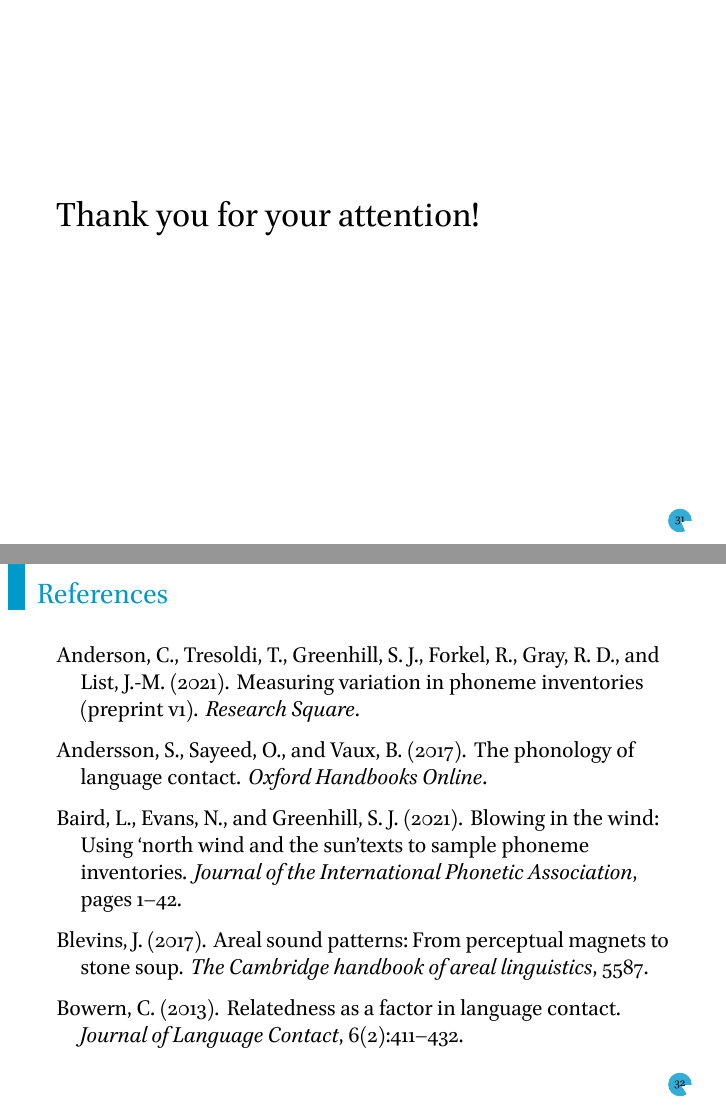
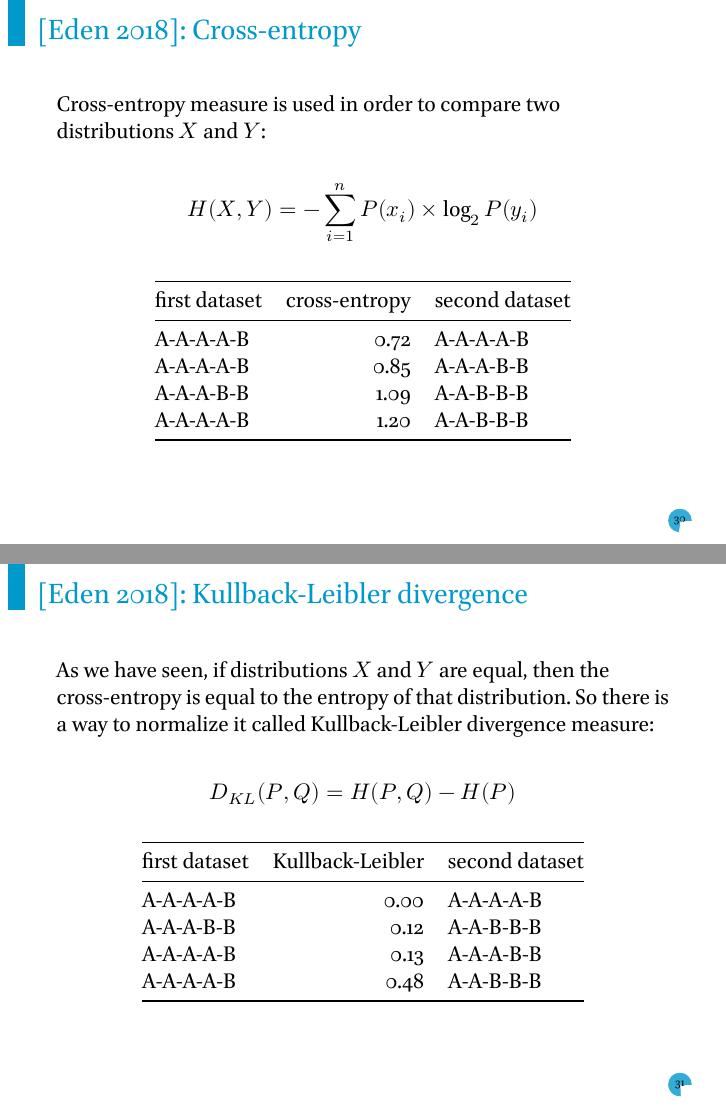
Before and after one commit to agricolamz/2021.11.09_comparing_phonological_profiles, an R Markdown document (2021.11.09_comparing_phonological_profiles.Rmd): pages 37 and 38 of 44 before the commit and pages 36 and 37 of 47 after it, joined at a grey line. The pictures show the output file 2021.11.09_comparing_phonological_profiles.pdf that the author committed with the source.

Commit message:
continue with eden18

````diff
--- a/2021.11.09_comparing_phonological_profiles.Rmd
+++ b/2021.11.09_comparing_phonological_profiles.Rmd
@@ -285,5 +285,30 @@ tibble(a = c("A", "A", "A", "A", "B"),
   group_by(data) %>%
   summarise(entropy = round(-sum(ratio*log2(ratio)), 2)) %>%
   arrange(entropy) %>%
+  rename(dataset = data) %>%
   knitr::kable()
 ```
+
+## [@eden18]: Cross-entropy
+
+Cross-entropy measure is used in order to compare two distributions $X$ and $Y$:
+
+$$H(X, Y) = - \sum_{i = 1}^n{P(x_i)\times\log_2P(y_i)}$$
+
+
+```{r cross_entropy, cache=TRUE}
+cross.entropy <- function(p, phat){
+  x <- 0
+  for (i in 1:length(p)){
+    x <- x + (p[i] * log2(phat[i]))
+  }
+  return(-x)
+}
+
+tibble(a = c("A", "A", "A", "A", "B"),
+       b = c("A", "A", "A", "A", "B"),
+       c = c("A", "A", "A", "B", "B"),
+       d = c("A", "A", "B", "B", "B")) %>%
+  pivot_longer(names_to = "id", values_to = "value", a:d) %>%
+  group_by(id) %>%
+  mutate(data = str_c(value, collapse = "-")) %>%
@@ -289,0 +320,3 @@ tibble(a = c("A", "A", "A", "A", "B"),
+combn(c(letters[1:4]), 2) %>%
+  t() %>%
+  as.data.frame() %>%
@@ -289,0 +329,11 @@ tibble(a = c("A", "A", "A", "A", "B"),
+  select(-n, -data) %>%
+  pivot_wider(names_from = id, values_from = ratio, values_fill = 0) %>%
+  select(-value) %>%
+  summarise(data_1 = ratios %>% filter(id %in% stimuli[i,1]) %>% distinct(data) %>%  pull(data),
+            cross_entropy = round(cross.entropy(p = unlist(.[,1]), phat = unlist(.[,2])), 2),
+            data_2 = ratios %>% filter(id %in% stimuli[i,2]) %>% distinct(data) %>%  pull(data))
+}) %>%
+  arrange(cross_entropy) %>%
+  rename(`cross-entropy` = cross_entropy,
+         `first dataset` = data_1,
+         `second dataset` = data_2) %>%
@@ -289,0 +347,20 @@ tibble(a = c("A", "A", "A", "A", "B"),
+As we have seen, if distributions $X$ and $Y$ are equal, then the cross-entropy is equal to the entropy of that distribution. So there is a way to normalize it called Kullback-Leibler divergence measure:
+
+$$D_{KL}(P,Q) = H(P, Q) − H(P )$$
+
+```{r kullback_leibler, cache=TRUE}
+entropy <- function(d){
+  x <- 0
+  for (i in d){
+    x <- x + (i * log(i, base = 2))
+  }
+  return(-x)
+}
+
+tibble(a = c("A", "A", "A", "A", "B"),
+       b = c("A", "A", "A", "A", "B"),
+       c = c("A", "A", "A", "B", "B"),
+       d = c("A", "A", "B", "B", "B")) %>%
+  pivot_longer(names_to = "id", values_to = "value", a:d) %>%
+  group_by(id) %>%
+  mutate(data = str_c(value, collapse = "-")) %>%
@@ -289,0 +372,3 @@ tibble(a = c("A", "A", "A", "A", "B"),
+combn(c(letters[1:4]), 2) %>%
+  t() %>%
+  as.data.frame() %>%
@@ -289,0 +381,15 @@ tibble(a = c("A", "A", "A", "A", "B"),
+  select(-n, -data) %>%
+  pivot_wider(names_from = id, values_from = ratio, values_fill = 0) %>%
+  select(-value) %>%
+  summarise(data_1 = ratios %>% filter(id %in% stimuli[i,1]) %>% distinct(data) %>%  pull(data),
+            entropy = round(entropy(d = unlist(.[,1])), 2),
+            cross_entropy = round(cross.entropy(p = unlist(.[,1]), phat = unlist(.[,2])), 2),
+            kullback_leibler =cross_entropy-entropy,
+            data_2 = ratios %>% filter(id %in% stimuli[i,2]) %>% distinct(data) %>%  pull(data))
+}) %>%
+  select(-entropy, -cross_entropy) %>%
+  arrange(kullback_leibler) %>%
+  distinct() %>%
+  rename(`Kullback-Leibler` = kullback_leibler,
+         `first dataset` = data_1,
+         `second dataset` = data_2) %>%
````
Also changed, not shown: 2021.11.09_comparing_phonological_profiles.pdf, 2021.11.09_comparing_phonological_profiles.Rmd (38 more changed lines), 7 other files.
